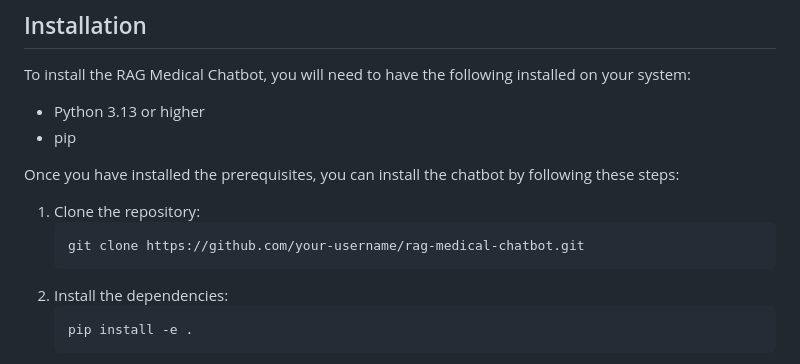
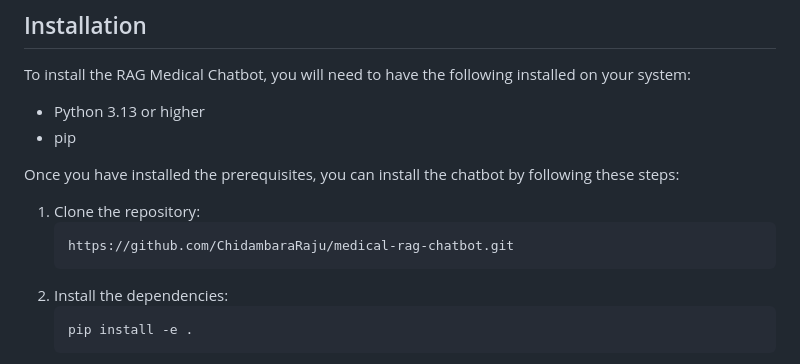
Before and after one commit to ChidambaraRaju/medical-rag-chatbot, a Markdown page: README.md, the part around the change. Rendered like a GitHub page.

````diff
--- a/README.md
+++ b/README.md
@@ -52,7 +52,7 @@ Once you have installed the prerequisites, you can install the chatbot by follow
 
 1.  Clone the repository:
     ```bash
-    git clone https://github.com/your-username/rag-medical-chatbot.git
+    https://github.com/ChidambaraRaju/medical-rag-chatbot.git
     ```
 2.  Install the dependencies:
     ```bash
````
